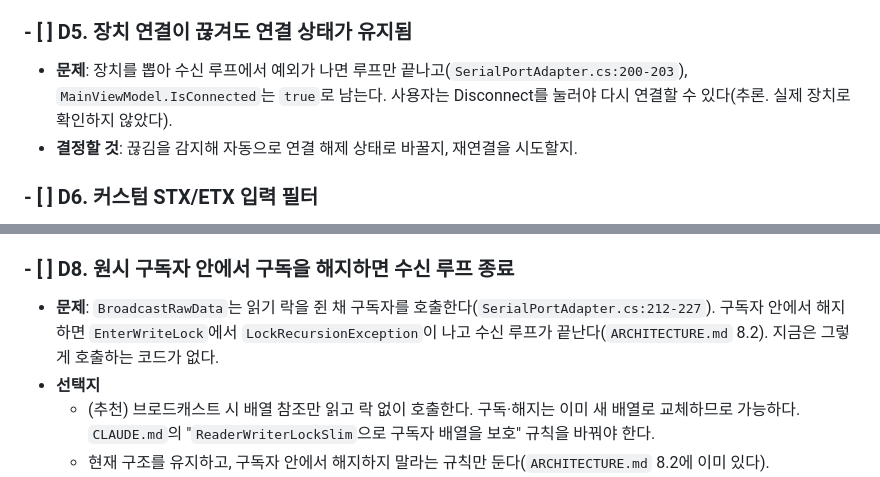
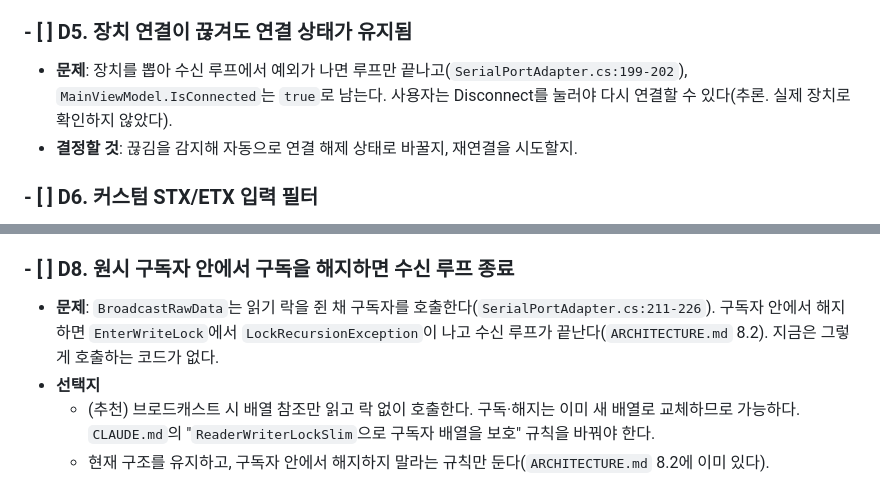
Before and after one commit to Korjack/UTerminal, a Markdown page: docs/plan/csharp-code-review.md, 2 parts joined by grey strips. Rendered like a GitHub page.

```diff
--- a/docs/plan/csharp-code-review.md
+++ b/docs/plan/csharp-code-review.md
@@ -114,7 +165,7 @@ dotnet test UTerminal.Tests
 
 ### - [ ] D5. 장치 연결이 끊겨도 연결 상태가 유지됨
 
-- **문제**: 장치를 뽑아 수신 루프에서 예외가 나면 루프만 끝나고(`SerialPortAdapter.cs:200-203`), `MainViewModel.IsConnected`는 `true`로 남는다. 사용자는 Disconnect를 눌러야 다시 연결할 수 있다(추론. 실제 장치로 확인하지 않았다).
+- **문제**: 장치를 뽑아 수신 루프에서 예외가 나면 루프만 끝나고(`SerialPortAdapter.cs:199-202`), `MainViewModel.IsConnected`는 `true`로 남는다. 사용자는 Disconnect를 눌러야 다시 연결할 수 있다(추론. 실제 장치로 확인하지 않았다).
 - **결정할 것**: 끊김을 감지해 자동으로 연결 해제 상태로 바꿀지, 재연결을 시도할지.
 
 ### - [ ] D6. 커스텀 STX/ETX 입력 필터
@@ -131,7 +182,7 @@ dotnet test UTerminal.Tests
 
 ### - [ ] D8. 원시 구독자 안에서 구독을 해지하면 수신 루프 종료
 
-- **문제**: `BroadcastRawData`는 읽기 락을 쥔 채 구독자를 호출한다(`SerialPortAdapter.cs:212-227`). 구독자 안에서 해지하면 `EnterWriteLock`에서 `LockRecursionException`이 나고 수신 루프가 끝난다(`ARCHITECTURE.md` 8.2). 지금은 그렇게 호출하는 코드가 없다.
+- **문제**: `BroadcastRawData`는 읽기 락을 쥔 채 구독자를 호출한다(`SerialPortAdapter.cs:211-226`). 구독자 안에서 해지하면 `EnterWriteLock`에서 `LockRecursionException`이 나고 수신 루프가 끝난다(`ARCHITECTURE.md` 8.2). 지금은 그렇게 호출하는 코드가 없다.
 - **선택지**
   - (추천) 브로드캐스트 시 배열 참조만 읽고 락 없이 호출한다. 구독·해지는 이미 새 배열로 교체하므로 가능하다. `CLAUDE.md`의 "`ReaderWriterLockSlim`으로 구독자 배열을 보호" 규칙을 바꿔야 한다.
   - 현재 구조를 유지하고, 구독자 안에서 해지하지 말라는 규칙만 둔다(`ARCHITECTURE.md` 8.2에 이미 있다).
```
Also changed, not shown: other parts of docs/plan/csharp-code-review.md (+51 -0 lines).
